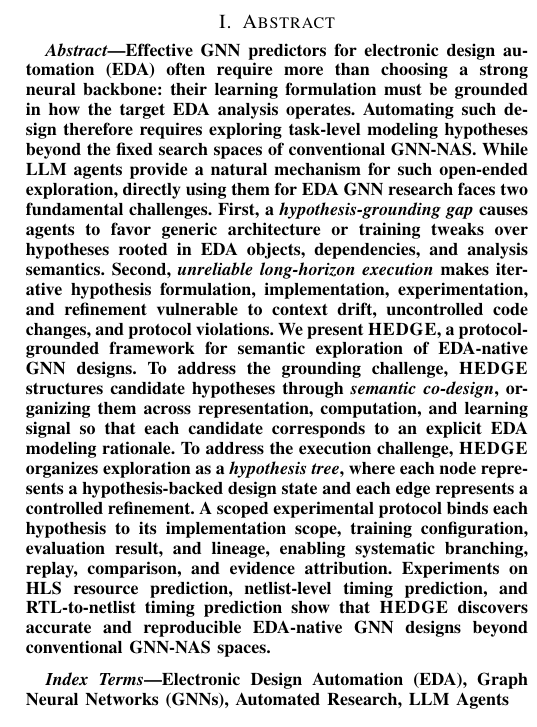
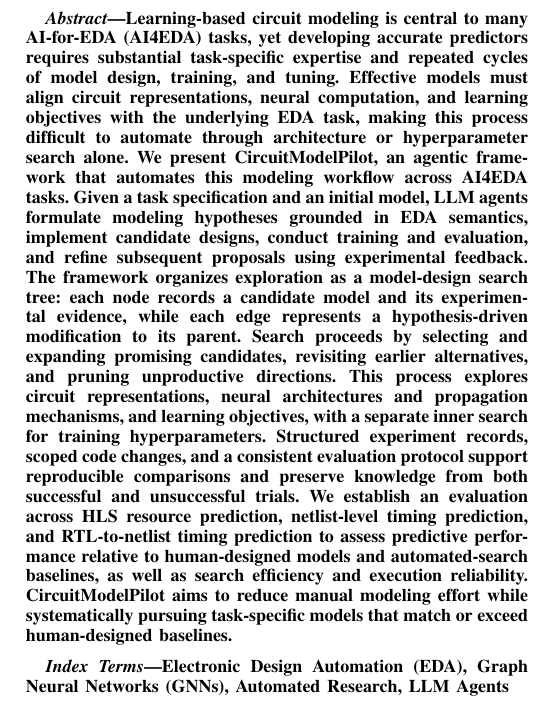
Before and after one commit to Liu-Cheng/AutoCircuitModeling, a LaTeX paper (main.tex, which reads docs/Abstract.tex): part of one column of page 1 of 10, cut at the place of the change. Compiled offline with pdfLaTeX; a missing font is replaced by an installed copy or a similar font; a LaTeX package or settings file that is missing is left out.

Commit message:
Apply CircuitModelPilot title and revised abstract after Overleaf merge

```diff
--- a/docs/Abstract.tex
+++ b/docs/Abstract.tex
@@ -1,10 +1,3 @@
-\section{Abstract}
-\label{Abstract}
-
 \begin{abstract}
-
-Effective GNN predictors for electronic design automation (EDA) often require more than choosing a strong neural backbone: their learning formulation must be grounded in how the target EDA analysis operates. Automating such design therefore requires exploring task-level modeling hypotheses beyond the fixed search spaces of conventional GNN-NAS. While LLM agents provide a natural mechanism for such open-ended exploration, directly using them for EDA GNN research faces two fundamental challenges. First, a \textit{hypothesis-grounding gap} causes agents to favor generic architecture or training tweaks over hypotheses rooted in EDA objects, dependencies, and analysis semantics. Second, \textit{unreliable long-horizon execution} makes iterative hypothesis formulation, implementation, experimentation, and refinement vulnerable to context drift, uncontrolled code changes, and protocol violations.
-We present \textbf{\sysname}, a protocol-grounded framework for semantic exploration of EDA-native GNN designs. To address the grounding challenge, \sysname structures candidate hypotheses through \textit{semantic co-design}, organizing them across representation, computation, and learning signal so that each candidate corresponds to an explicit EDA modeling rationale. To address the execution challenge, \sysname organizes exploration as a \textit{hypothesis tree}, where each node represents a hypothesis-backed design state and each edge represents a controlled refinement. A scoped experimental protocol binds each hypothesis to its implementation scope, training configuration, evaluation result, and lineage, enabling systematic branching, replay, comparison, and evidence attribution. Experiments on HLS resource prediction, netlist-level timing prediction, and RTL-to-netlist timing prediction show that \sysname discovers accurate and reproducible EDA-native GNN designs beyond conventional GNN-NAS spaces.
-
-
+Learning-based circuit modeling is central to many AI-for-EDA (AI4EDA) tasks, yet developing accurate predictors requires substantial task-specific expertise and repeated cycles of model design, training, and tuning. Effective models must align circuit representations, neural computation, and learning objectives with the underlying EDA task, making this process difficult to automate through architecture or hyperparameter search alone. We present CircuitModelPilot, an agentic framework that automates this modeling workflow across AI4EDA tasks. Given a task specification and an initial model, LLM agents formulate modeling hypotheses grounded in EDA semantics, implement candidate designs, conduct training and evaluation, and refine subsequent proposals using experimental feedback. The framework organizes exploration as a model-design search tree: each node records a candidate model and its experimental evidence, while each edge represents a hypothesis-driven modification to its parent. Search proceeds by selecting and expanding promising candidates, revisiting earlier alternatives, and pruning unproductive directions. This process explores circuit representations, neural architectures and propagation mechanisms, and learning objectives, with a separate inner search for training hyperparameters. Structured experiment records, scoped code changes, and a consistent evaluation protocol support reproducible comparisons and preserve knowledge from both successful and unsuccessful trials. We establish an evaluation across HLS resource prediction, netlist-level timing prediction, and RTL-to-netlist timing prediction to assess predictive performance relative to human-designed models and automated-search baselines, as well as search efficiency and execution reliability. CircuitModelPilot aims to reduce manual modeling effort while systematically pursuing task-specific models that match or exceed human-designed baselines.
 \end{abstract}
```
Also changed, not shown: main.tex (+1 -1 lines).
